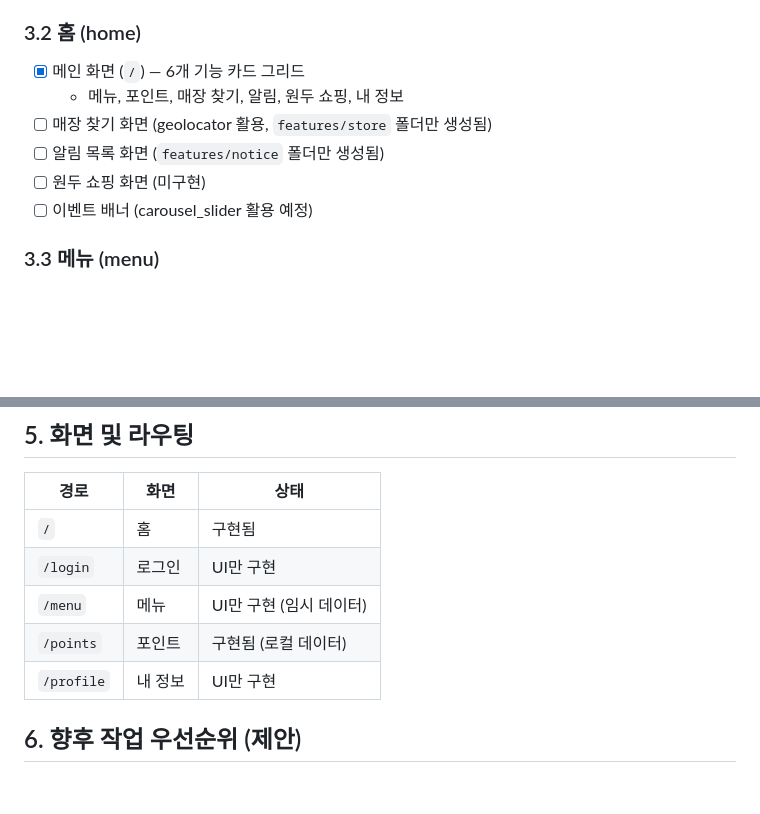
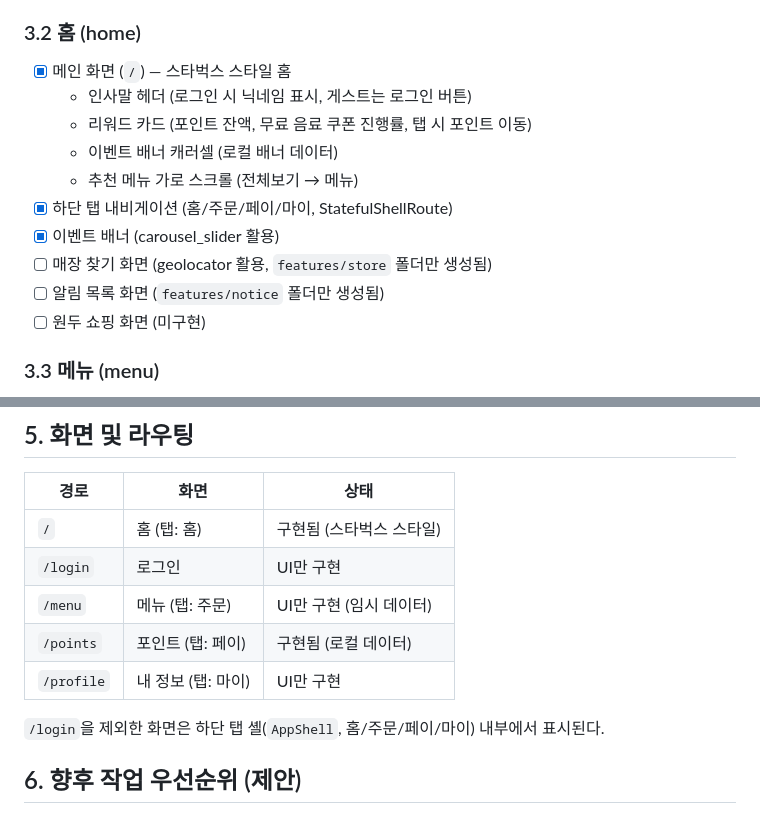
Before and after one commit to suengwone/ethanscafe, a Markdown page: REQUIREMENTS.md, 2 parts joined by grey strips. Drawn GitHub-style; blank space fills up the shorter version.

Commit message:
Update requirements for Starbucks-style home and tab navigation
🤖 Generated with [Claude Code](https://claude.ai/code)

Co-Authored-By: Claude <noreply@anthropic.com>

```diff
--- a/REQUIREMENTS.md
+++ b/REQUIREMENTS.md
@@ -33,12 +33,16 @@
 - [ ] 로그아웃
 
 ### 3.2 홈 (home)
-- [x] 메인 화면 (`/`) — 6개 기능 카드 그리드
-  - 메뉴, 포인트, 매장 찾기, 알림, 원두 쇼핑, 내 정보
+- [x] 메인 화면 (`/`) — 스타벅스 스타일 홈
+  - 인사말 헤더 (로그인 시 닉네임 표시, 게스트는 로그인 버튼)
+  - 리워드 카드 (포인트 잔액, 무료 음료 쿠폰 진행률, 탭 시 포인트 이동)
+  - 이벤트 배너 캐러셀 (로컬 배너 데이터)
+  - 추천 메뉴 가로 스크롤 (전체보기 → 메뉴)
+- [x] 하단 탭 내비게이션 (홈/주문/페이/마이, StatefulShellRoute)
+- [x] 이벤트 배너 (carousel_slider 활용)
 - [ ] 매장 찾기 화면 (geolocator 활용, `features/store` 폴더만 생성됨)
 - [ ] 알림 목록 화면 (`features/notice` 폴더만 생성됨)
 - [ ] 원두 쇼핑 화면 (미구현)
-- [ ] 이벤트 배너 (carousel_slider 활용 예정)
 
 ### 3.3 메뉴 (menu)
 - [x] 메뉴 화면 (`/menu`) — 카테고리 탭 4개
@@ -104,11 +108,13 @@
 
 | 경로 | 화면 | 상태 |
 |------|------|------|
-| `/` | 홈 | 구현됨 |
+| `/` | 홈 (탭: 홈) | 구현됨 (스타벅스 스타일) |
 | `/login` | 로그인 | UI만 구현 |
-| `/menu` | 메뉴 | UI만 구현 (임시 데이터) |
-| `/points` | 포인트 | 구현됨 (로컬 데이터) |
-| `/profile` | 내 정보 | UI만 구현 |
+| `/menu` | 메뉴 (탭: 주문) | UI만 구현 (임시 데이터) |
+| `/points` | 포인트 (탭: 페이) | 구현됨 (로컬 데이터) |
+| `/profile` | 내 정보 (탭: 마이) | UI만 구현 |
+
+`/login`을 제외한 화면은 하단 탭 셸(`AppShell`, 홈/주문/페이/마이) 내부에서 표시된다.
 
 ## 6. 향후 작업 우선순위 (제안)
 
```
